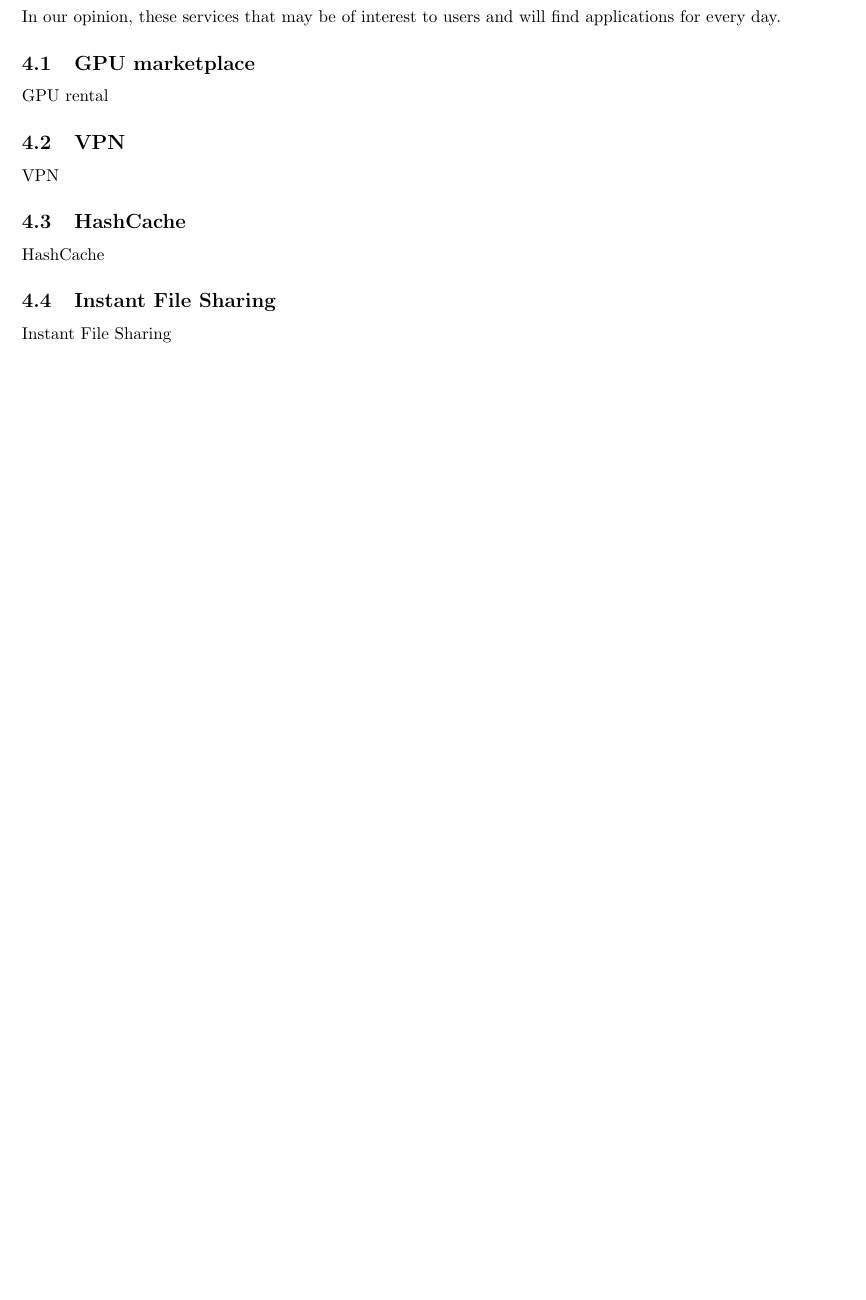
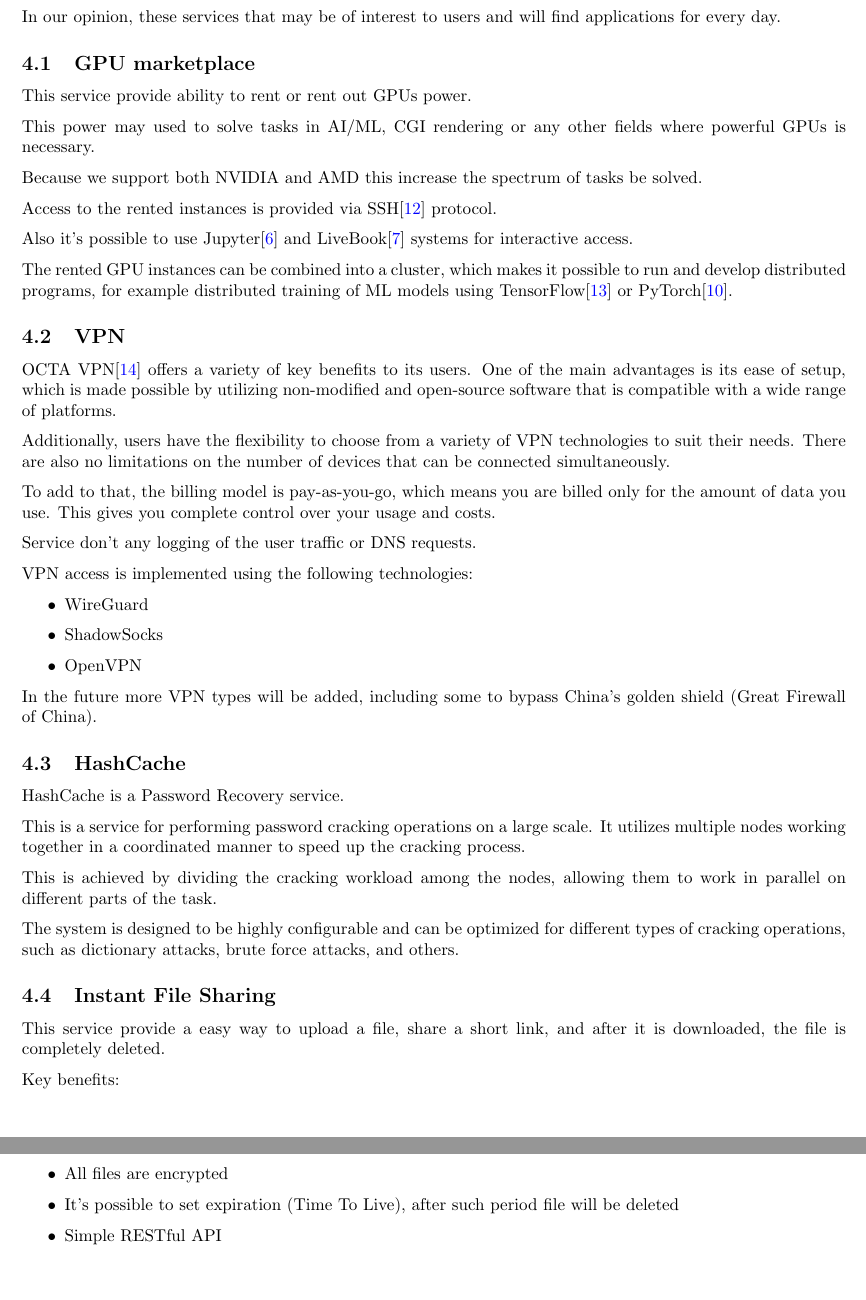
Before and after one commit to octaspace/whitepaper.github.io, a LaTeX paper (paper.tex, which reads services.tex): part of page 8 of 11 before the commit and two parts of pages 8 and 9 of 12 after it, the two joined at a grey line, cut so that both start at the same text, the shorter picture padded with empty space. Compiled offline with pdfLaTeX.

Commit message:
Update services section

```diff
--- a/services.tex
+++ b/services.tex
@@ -10,16 +10,62 @@ In our opinion, these services that may be of interest to users and will find ap
 
 \subsection{GPU marketplace}
 
-GPU rental
+This service provide ability to rent or rent out GPUs power.
+
+This power may used to solve tasks in AI/ML, CGI rendering or any other fields where powerful GPUs is necessary.
+
+Because we support both NVIDIA and AMD this increase the spectrum of tasks be solved.
+
+Access to the rented instances is provided via SSH\cite{SSH} protocol.
+
+Also it's possible to use Jupyter\cite{jupyter} and LiveBook\cite{livebook} systems for interactive access.
+
+The rented GPU instances can be combined into a cluster, which makes it possible to run and develop distributed programs,
+for example distributed training of ML models using TensorFlow\cite{tensorflow} or PyTorch\cite{pytorch}.
 
 \subsection{VPN}
 
-VPN
+OCTA VPN\cite{VPN} offers a variety of key benefits to its users.
+One of the main advantages is its ease of setup, which is made possible by utilizing non-modified and open-source software that is compatible with a wide range of platforms.
+
+Additionally, users have the flexibility to choose from a variety of VPN technologies to suit their needs.
+There are also no limitations on the number of devices that can be connected simultaneously.
+
+To add to that, the billing model is pay-as-you-go, which means you are billed only for the amount of data you use.
+This gives you complete control over your usage and costs.
+
+Service don’t any logging of the user traffic or DNS requests.
+
+VPN access is implemented using the following technologies:
+
+\begin{itemize}
+    \item WireGuard
+    \item ShadowSocks
+    \item OpenVPN
+\end{itemize}
+
+In the future more VPN types will be added, including some to bypass China's golden shield (Great Firewall of China).
 
 \subsection{HashCache}
 
-HashCache
+HashCache is a Password Recovery service.
+
+This is a service for performing password cracking operations on a large scale.
+It utilizes multiple nodes working together in a coordinated manner to speed up the cracking process.
+
+This is achieved by dividing the cracking workload among the nodes,
+allowing them to work in parallel on different parts of the task.
+
+The system is designed to be highly configurable and can be optimized for different types of cracking operations, such as dictionary attacks, brute force attacks, and others.
 
 \subsection{Instant File Sharing}
 
-Instant File Sharing
+This service provide a easy way to upload a file, share a short link, and after it is downloaded, the file is completely deleted.
+
+Key benefits:
+
+\begin{itemize}
+    \item All files are encrypted
+    \item It's possible to set expiration (Time To Live), after such period file will be deleted
+    \item Simple RESTful API
+\end{itemize}
```
Also changed, not shown: paper.bib (+10 -0 lines).
